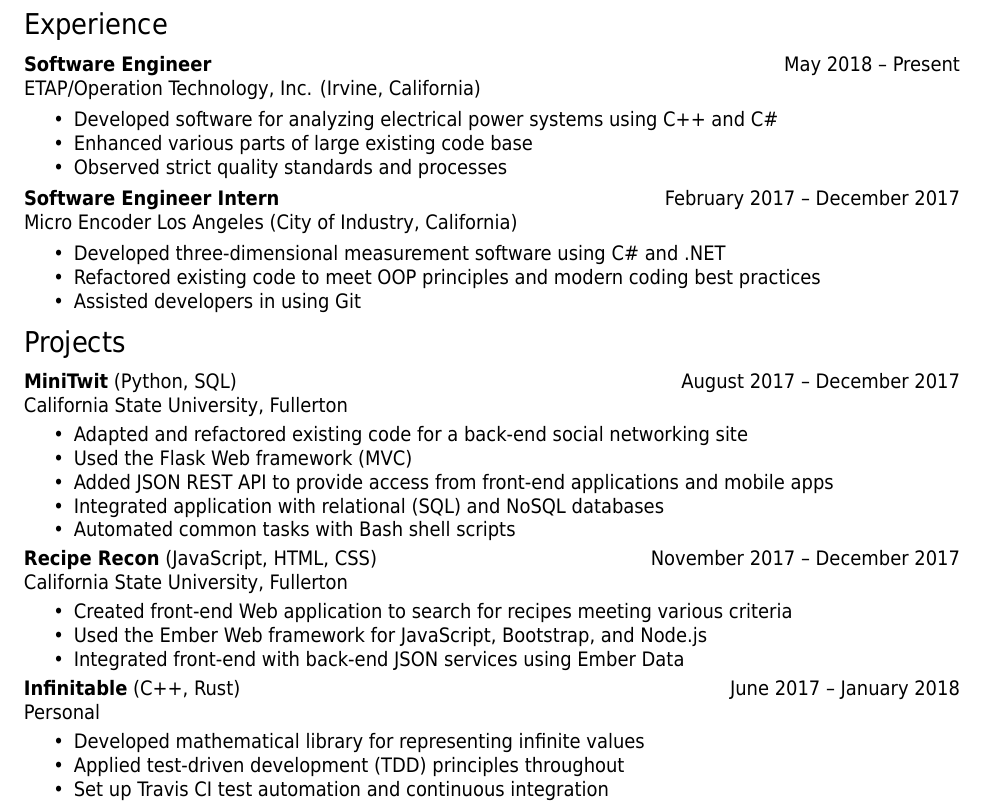
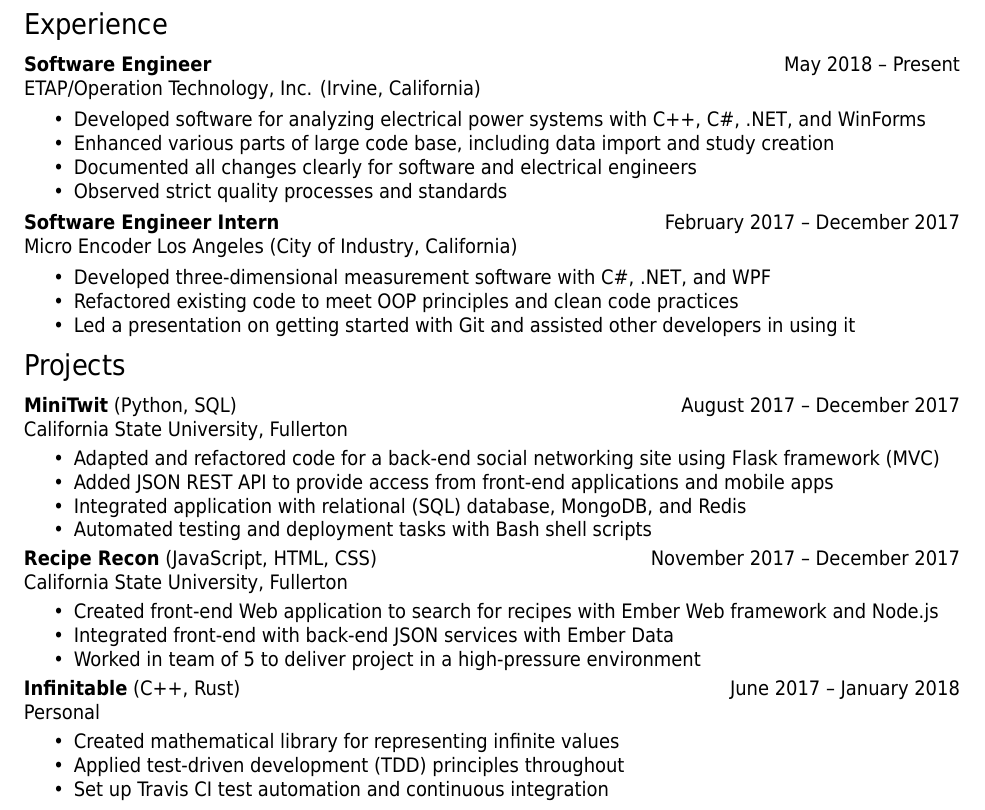
Before and after one commit to ObjectBoxPC/resume, a LaTeX CV (resume.tex): part of the page, cut so that both start at the same text. Compiled offline with XeLaTeX.

Commit message:
Reword skills based on VMock feedback

```diff
--- a/resume.tex
+++ b/resume.tex
@@ -53,17 +53,18 @@
 	\locheader{Software Engineer}{May 2018 -- Present}{ETAP/Operation Technology, Inc.}{Irvine, California}
 
 	\begin{itemize}
-		\item Developed software for analyzing electrical power systems using C++ and C\#
-		\item Enhanced various parts of large existing code base
-		\item Observed strict quality standards and processes
+		\item Developed software for analyzing electrical power systems with C++, C\#, .NET, and WinForms
+		\item Enhanced various parts of large code base, including data import and study creation
+		\item Documented all changes clearly for software and electrical engineers
+		\item Observed strict quality processes and standards
 	\end{itemize}
 
 	\locheader{Software Engineer Intern}{February 2017 -- December 2017}{Micro Encoder Los Angeles}{City of Industry, California}
 
 	\begin{itemize}
-		\item Developed three-dimensional measurement software using C\# and .NET
-		\item Refactored existing code to meet OOP principles and modern coding best practices
-		\item Assisted developers in using Git
+		\item Developed three-dimensional measurement software with C\#, .NET, and WPF
+		\item Refactored existing code to meet OOP principles and clean code practices
+		\item Led a presentation on getting started with Git and assisted other developers in using it
 	\end{itemize}
 
 	\section*{Projects}
@@ -74,25 +75,24 @@
 	\projheader{MiniTwit}{August 2017 -- December 2017}{California State University, Fullerton}{Python, SQL}
 
 	\begin{itemize}
-		\item Adapted and refactored existing code for a back-end social networking site
-		\item Used the Flask Web framework (MVC)
+		\item Adapted and refactored code for a back-end social networking site using Flask framework (MVC)
 		\item Added JSON REST API to provide access from front-end applications and mobile apps
-		\item Integrated application with relational (SQL) and NoSQL databases
-		\item Automated common tasks with Bash shell scripts
+		\item Integrated application with relational (SQL) database, MongoDB, and Redis
+		\item Automated testing and deployment tasks with Bash shell scripts
 	\end{itemize}
 
 	\projheader{Recipe Recon}{November 2017 -- December 2017}{California State University, Fullerton}{JavaScript, HTML, CSS}
 
 	\begin{itemize}
-		\item Created front-end Web application to search for recipes meeting various criteria
-		\item Used the Ember Web framework for JavaScript, Bootstrap, and Node.js
-		\item Integrated front-end with back-end JSON services using Ember Data
+		\item Created front-end Web application to search for recipes with Ember Web framework and Node.js
+		\item Integrated front-end with back-end JSON services with Ember Data
+		\item Worked in team of 5 to deliver project in a high-pressure environment
 	\end{itemize}
 
 	\projheader{Infinitable}{June 2017 -- January 2018}{Personal}{C++, Rust}
 
 	\begin{itemize}
-		\item Developed mathematical library for representing infinite values
+		\item Created mathematical library for representing infinite values
 		\item Applied test-driven development (TDD) principles throughout
 		\item Set up Travis CI test automation and continuous integration
 	\end{itemize}
```
